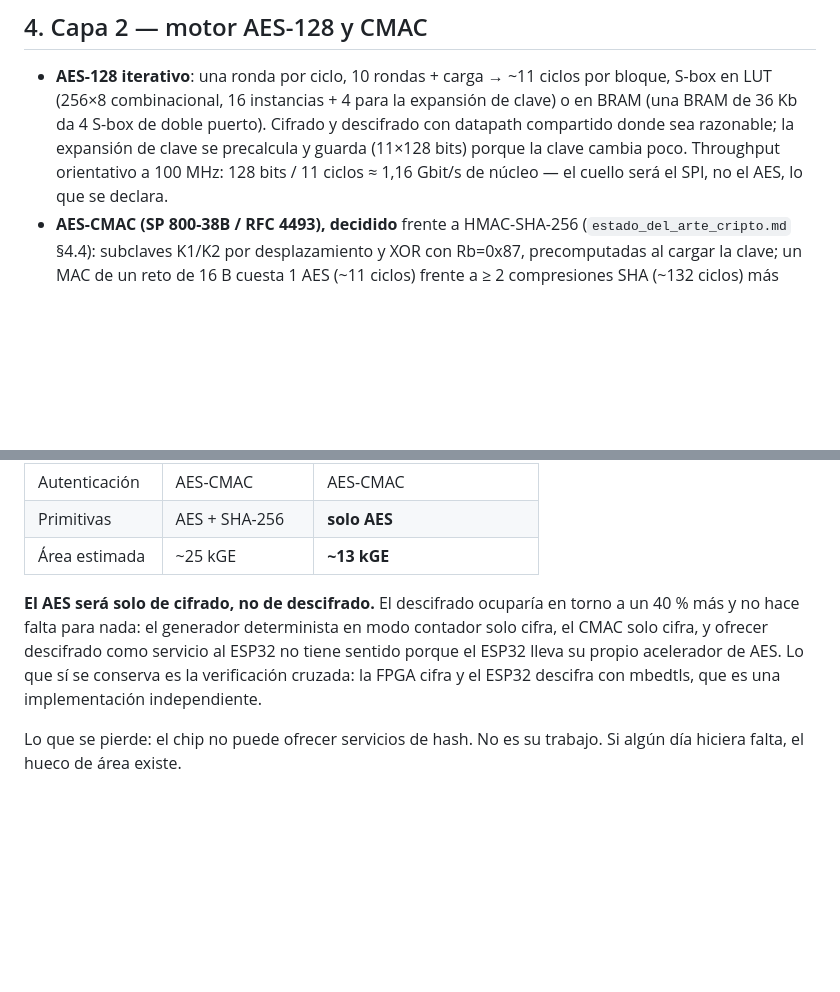
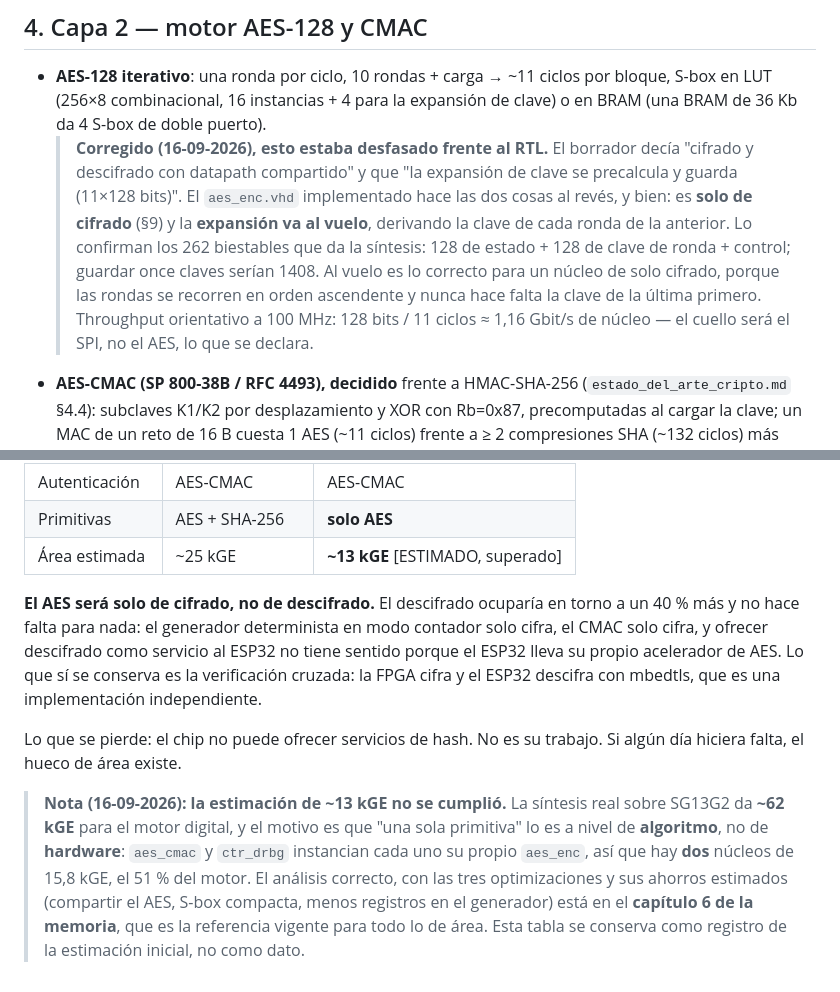
Before and after one commit to mmggjj/TFM_ENCRY, a Markdown page: docs/arquitectura.md, 2 parts joined by grey strips. GitHub-like rendering; blank space fills up the shorter version.

```diff
--- a/docs/arquitectura.md
+++ b/docs/arquitectura.md
@@ -260,9 +260,18 @@ Decisiones concretas:
 - **AES-128 iterativo**: una ronda por ciclo, 10 rondas + carga → ~11
   ciclos por bloque, S-box en LUT (256×8 combinacional, 16 instancias +
   4 para la expansión de clave) o en BRAM (una BRAM de 36 Kb da 4 S-box
-  de doble puerto). Cifrado y descifrado con datapath compartido donde
-  sea razonable; la expansión de clave se precalcula y guarda (11×128
-  bits) porque la clave cambia poco. Throughput orientativo a 100 MHz:
+  de doble puerto).
+  > **Corregido (16-09-2026), esto estaba desfasado frente al RTL.** El
+  > borrador decía "cifrado y descifrado con datapath compartido" y que
+  > "la expansión de clave se precalcula y guarda (11×128 bits)". El
+  > `aes_enc.vhd` implementado hace las dos cosas al revés, y bien: es
+  > **solo de cifrado** (§9) y la **expansión va al vuelo**, derivando la
+  > clave de cada ronda de la anterior. Lo confirman los 262 biestables
+  > que da la síntesis: 128 de estado + 128 de clave de ronda + control;
+  > guardar once claves serían 1408. Al vuelo es lo correcto para un
+  > núcleo de solo cifrado, porque las rondas se recorren en orden
+  > ascendente y nunca hace falta la clave de la última primero.
+  Throughput orientativo a 100 MHz:
   128 bits / 11 ciclos ≈ 1,16 Gbit/s de núcleo — el cuello será el SPI,
   no el AES, lo que se declara.
 - **AES-CMAC (SP 800-38B / RFC 4493), decidido** frente a HMAC-SHA-256
@@ -446,7 +455,7 @@ sobre el mismo AES, no una primitiva nueva.
 | Generador | CTR_DRBG sin df | CTR_DRBG con df |
 | Autenticación | AES-CMAC | AES-CMAC |
 | Primitivas | AES + SHA-256 | **solo AES** |
-| Área estimada | ~25 kGE | **~13 kGE** |
+| Área estimada | ~25 kGE | **~13 kGE** [ESTIMADO, superado] |
 
 **El AES será solo de cifrado, no de descifrado.** El descifrado ocuparía
 en torno a un 40 % más y no hace falta para nada: el generador
@@ -458,3 +467,14 @@ implementación independiente.
 
 Lo que se pierde: el chip no puede ofrecer servicios de hash. No es su
 trabajo. Si algún día hiciera falta, el hueco de área existe.
+
+> **Nota (16-09-2026): la estimación de ~13 kGE no se cumplió.** La
+> síntesis real sobre SG13G2 da **~62 kGE** para el motor digital, y el
+> motivo es que "una sola primitiva" lo es a nivel de **algoritmo**, no de
+> **hardware**: `aes_cmac` y `ctr_drbg` instancian cada uno su propio
+> `aes_enc`, así que hay **dos** núcleos de 15,8 kGE, el 51 % del motor.
+> El análisis correcto, con las tres optimizaciones y sus ahorros
+> estimados (compartir el AES, S-box compacta, menos registros en el
+> generador) está en el **capítulo 6 de la memoria**, que es la referencia
+> vigente para todo lo de área. Esta tabla se conserva como registro de la
+> estimación inicial, no como dato.
```
Also changed, not shown: docs/mapa_registros.md (+23 -0 lines).
